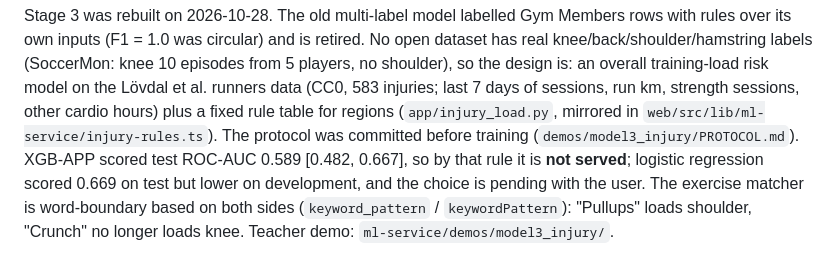
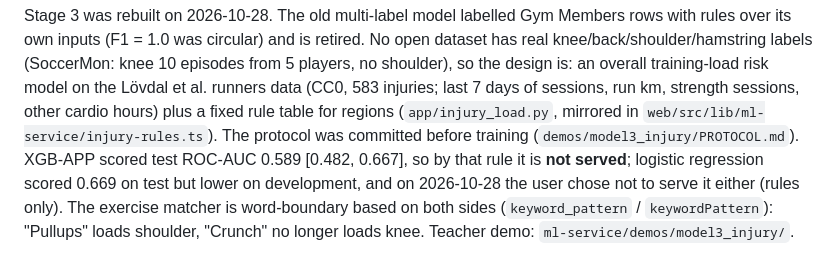
Before and after one commit to sathvikr227/fitfusion-ai, a Markdown page: CLAUDE.md, the part around the change. Drawn GitHub-style.

Commit message:
docs(model3): record owner's decision to keep the pre-registered outcome (rules only)
Co-Authored-By: Claude Opus 5.5 <noreply@anthropic.com>

```diff
--- a/CLAUDE.md
+++ b/CLAUDE.md
@@ -99,8 +99,8 @@ km, strength sessions, other cardio hours) plus a fixed rule table for regions
 (`app/injury_load.py`, mirrored in `web/src/lib/ml-service/injury-rules.ts`). The
 protocol was committed before training (`demos/model3_injury/PROTOCOL.md`). XGB-APP
 scored test ROC-AUC 0.589 [0.482, 0.667], so by that rule it is **not served**;
-logistic regression scored 0.669 on test but lower on development, and the choice
-is pending with the user. The exercise matcher is word-boundary based on both sides
+logistic regression scored 0.669 on test but lower on development, and on
+2026-10-28 the user chose not to serve it either (rules only). The exercise matcher is word-boundary based on both sides
 (`keyword_pattern` / `keywordPattern`): "Pullups" loads shoulder, "Crunch" no
 longer loads knee. Teacher demo: `ml-service/demos/model3_injury/`.
 
```
Also changed, not shown: 2 other files.
